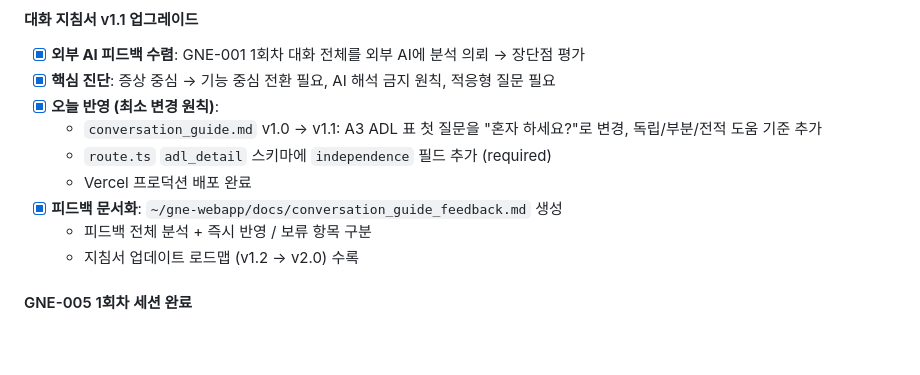
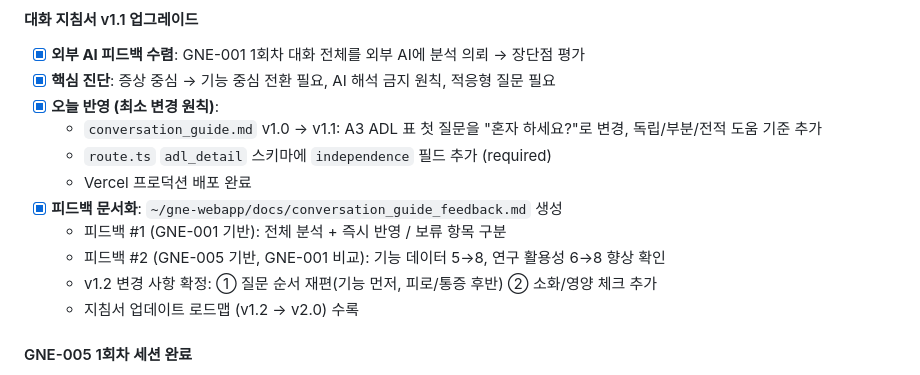
Before and after one commit to gne-newsletter/gne-monitor, a Markdown page: vault/STATUS.md, the part around the change. Rendered like a GitHub page; blank space fills up the shorter version.

Commit message:
docs: STATUS.md 2026-06-01 작업 현황 추가 업데이트
- GNE-005 피드백 #2 분석 결과 추가
- v1.2 변경 사항 확정: 질문 순서 재편 + 소화/영양 추가

Co-Authored-By: Claude Sonnet 4.6 <noreply@anthropic.com>

```diff
--- a/vault/STATUS.md
+++ b/vault/STATUS.md
@@ -16,7 +16,9 @@
   - `route.ts` `adl_detail` 스키마에 `independence` 필드 추가 (required)
   - Vercel 프로덕션 배포 완료
 - [x] **피드백 문서화**: `~/gne-webapp/docs/conversation_guide_feedback.md` 생성
-  - 피드백 전체 분석 + 즉시 반영 / 보류 항목 구분
+  - 피드백 #1 (GNE-001 기반): 전체 분석 + 즉시 반영 / 보류 항목 구분
+  - 피드백 #2 (GNE-005 기반, GNE-001 비교): 기능 데이터 5→8, 연구 활용성 6→8 향상 확인
+  - v1.2 변경 사항 확정: ① 질문 순서 재편(기능 먼저, 피로/통증 후반) ② 소화/영양 체크 추가
   - 지침서 업데이트 로드맵 (v1.2 → v2.0) 수록
 
 #### GNE-005 1회차 세션 완료
```
